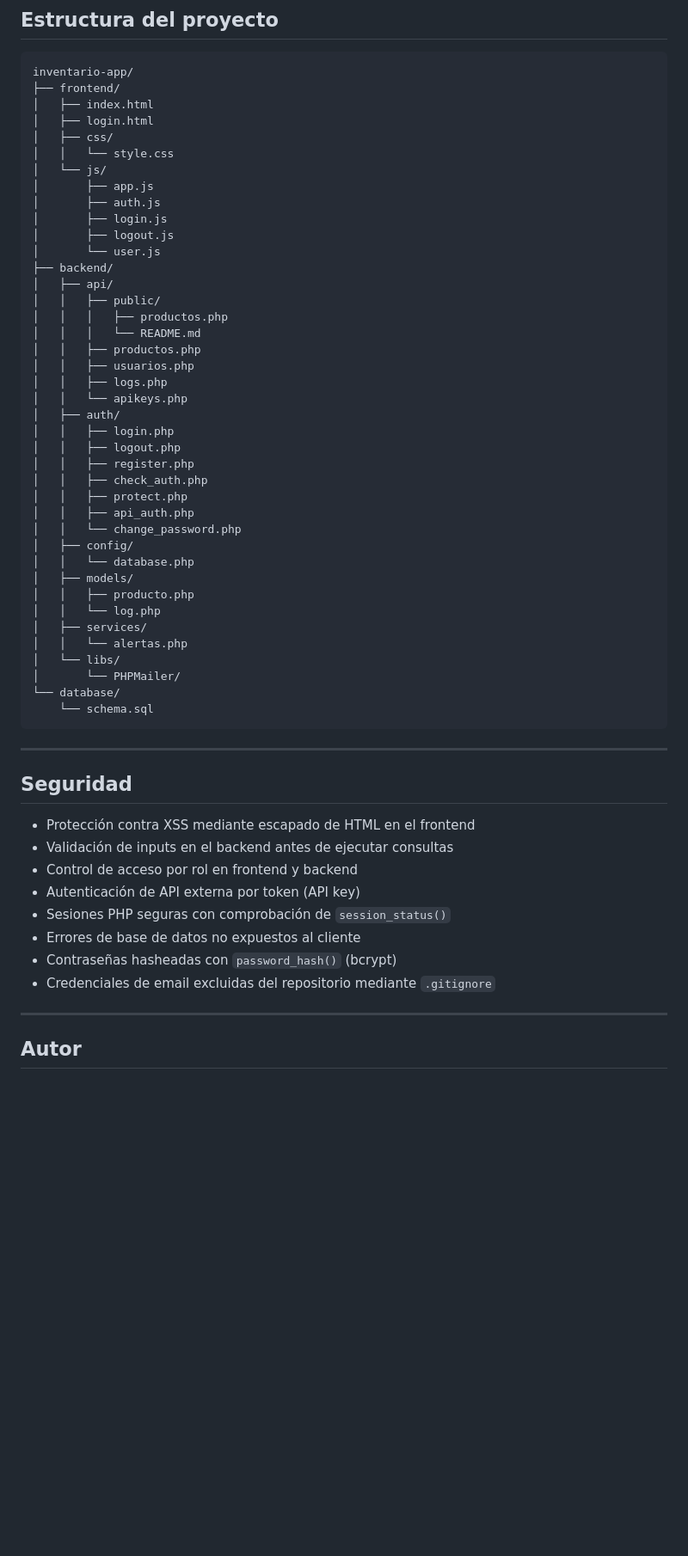
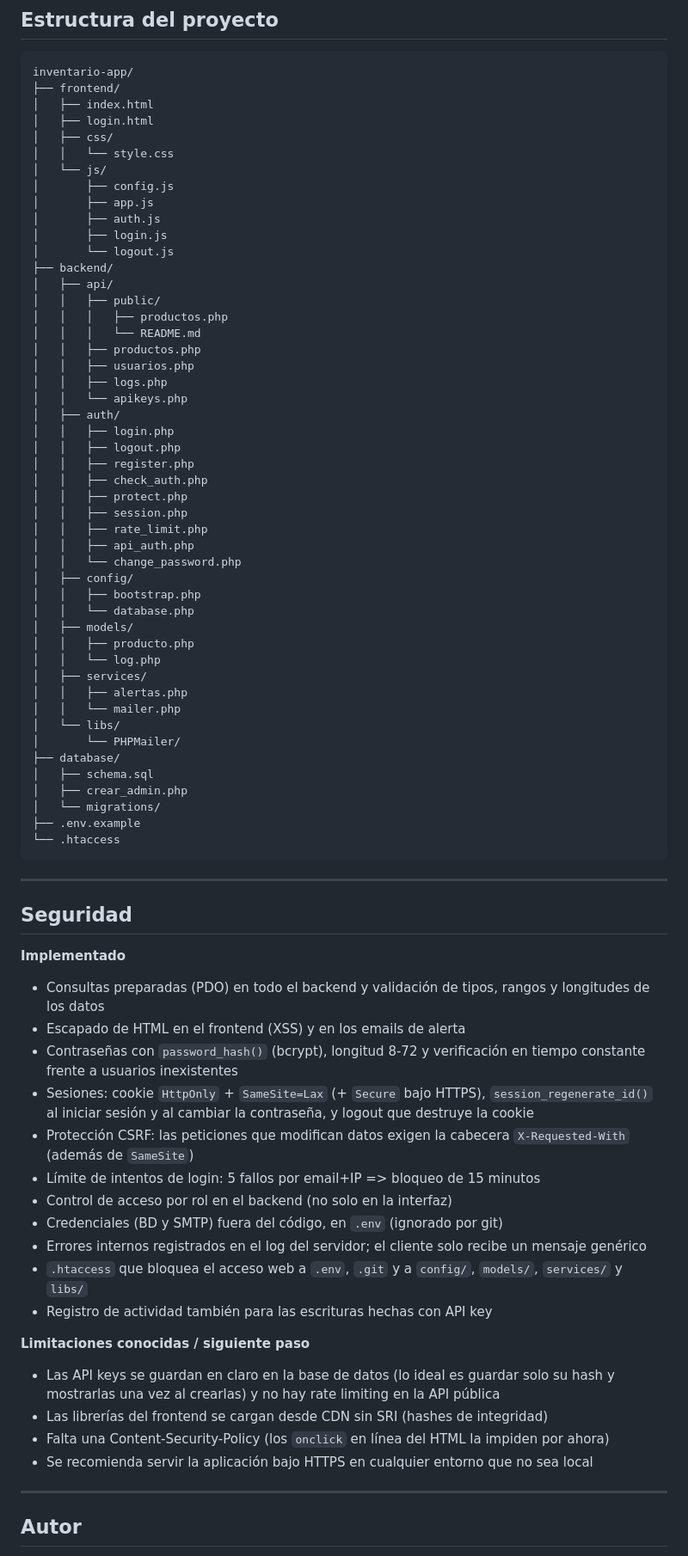
Before and after one commit to alejoluque2002/inventario-app, a Markdown page: README.md, the part around one of its changes. Shown at 86% size. Rendered like a GitHub page; blank space fills up the shorter version.

````diff
--- a/README.md
+++ b/README.md
@@ -236,11 +224,11 @@ inventario-app/
 │   ├── css/
 │   │   └── style.css
 │   └── js/
+│       ├── config.js
 │       ├── app.js
 │       ├── auth.js
 │       ├── login.js
-│       ├── logout.js
-│       └── user.js
+│       └── logout.js
 ├── backend/
 │   ├── api/
 │   │   ├── public/
@@ -256,33 +244,54 @@ inventario-app/
 │   │   ├── register.php
 │   │   ├── check_auth.php
 │   │   ├── protect.php
+│   │   ├── session.php
+│   │   ├── rate_limit.php
 │   │   ├── api_auth.php
 │   │   └── change_password.php
 │   ├── config/
+│   │   ├── bootstrap.php
 │   │   └── database.php
 │   ├── models/
 │   │   ├── producto.php
 │   │   └── log.php
 │   ├── services/
-│   │   └── alertas.php
+│   │   ├── alertas.php
+│   │   └── mailer.php
 │   └── libs/
 │       └── PHPMailer/
-└── database/
-    └── schema.sql
+├── database/
+│   ├── schema.sql
+│   ├── crear_admin.php
+│   └── migrations/
+├── .env.example
+└── .htaccess
 ```
 
 ---
 
 ## Seguridad
 
-- Protección contra XSS mediante escapado de HTML en el frontend
-- Validación de inputs en el backend antes de ejecutar consultas
-- Control de acceso por rol en frontend y backend
-- Autenticación de API externa por token (API key)
-- Sesiones PHP seguras con comprobación de `session_status()`
-- Errores de base de datos no expuestos al cliente
-- Contraseñas hasheadas con `password_hash()` (bcrypt)
-- Credenciales de email excluidas del repositorio mediante `.gitignore`
+**Implementado**
+
+- Consultas preparadas (PDO) en todo el backend y validación de tipos, rangos y longitudes de los datos
+- Escapado de HTML en el frontend (XSS) y en los emails de alerta
+- Contraseñas con `password_hash()` (bcrypt), longitud 8-72 y verificación en tiempo constante frente a usuarios inexistentes
+- Sesiones: cookie `HttpOnly` + `SameSite=Lax` (+ `Secure` bajo HTTPS), `session_regenerate_id()` al iniciar sesión y al cambiar la contraseña, y logout que destruye la cookie
+- Protección CSRF: las peticiones que modifican datos exigen la cabecera `X-Requested-With` (además de `SameSite`)
+- Límite de intentos de login: 5 fallos por email+IP => bloqueo de 15 minutos
+- Control de acceso por rol en el backend (no solo en la interfaz)
+- Credenciales (BD y SMTP) fuera del código, en `.env` (ignorado por git)
+- Errores internos registrados en el log del servidor; el cliente solo recibe un mensaje genérico
+- `.htaccess` que bloquea el acceso web a `.env`, `.git` y a `config/`, `models/`, `services/` y `libs/`
+- Registro de actividad también para las escrituras hechas con API key
+
+**Limitaciones conocidas / siguiente paso**
+
+- Las API keys se guardan en claro en la base de datos (lo ideal es guardar solo su hash y mostrarlas una vez al crearlas) y no hay rate limiting en la API pública
+- Las librerías del frontend se cargan desde CDN sin SRI (hashes de integridad)
+- Falta una Content-Security-Policy (los `onclick` en línea del HTML la impiden por ahora)
+- Se recomienda servir la aplicación bajo HTTPS en cualquier entorno que no sea local
+
 
 ---
 
````
Also changed, not shown: other parts of README.md (+50 -62 lines).
